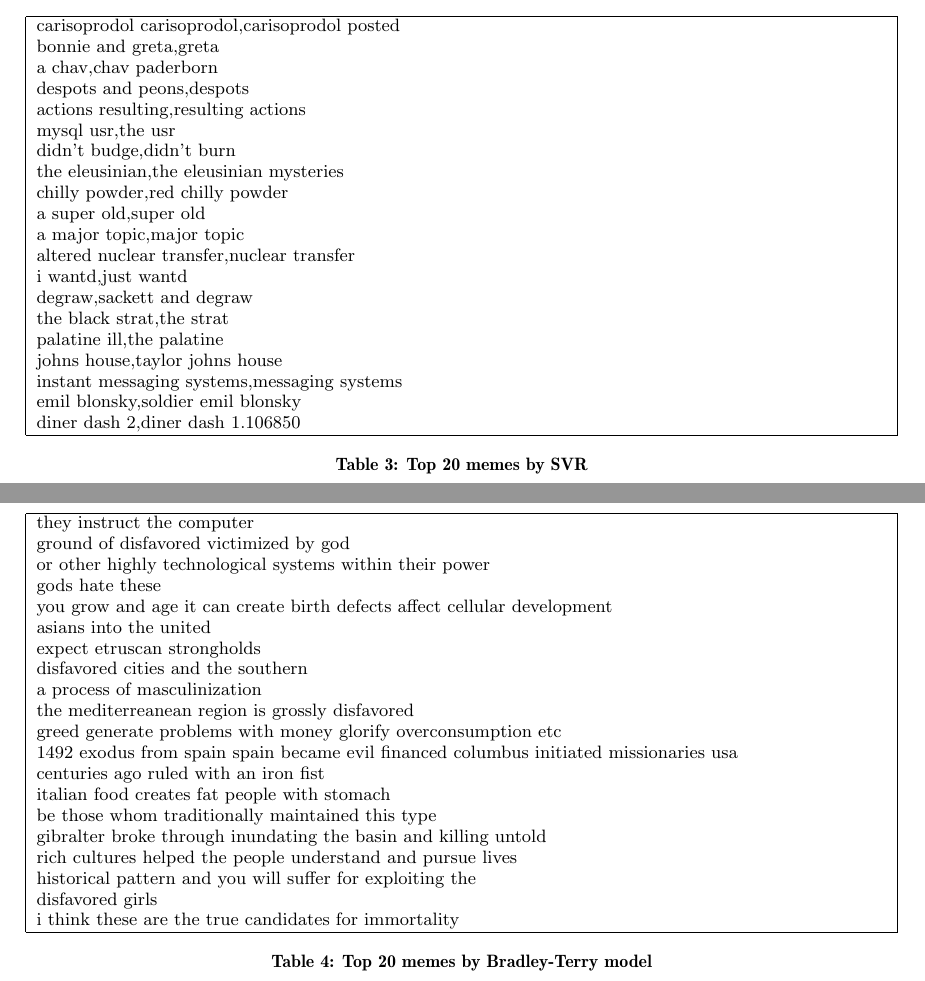
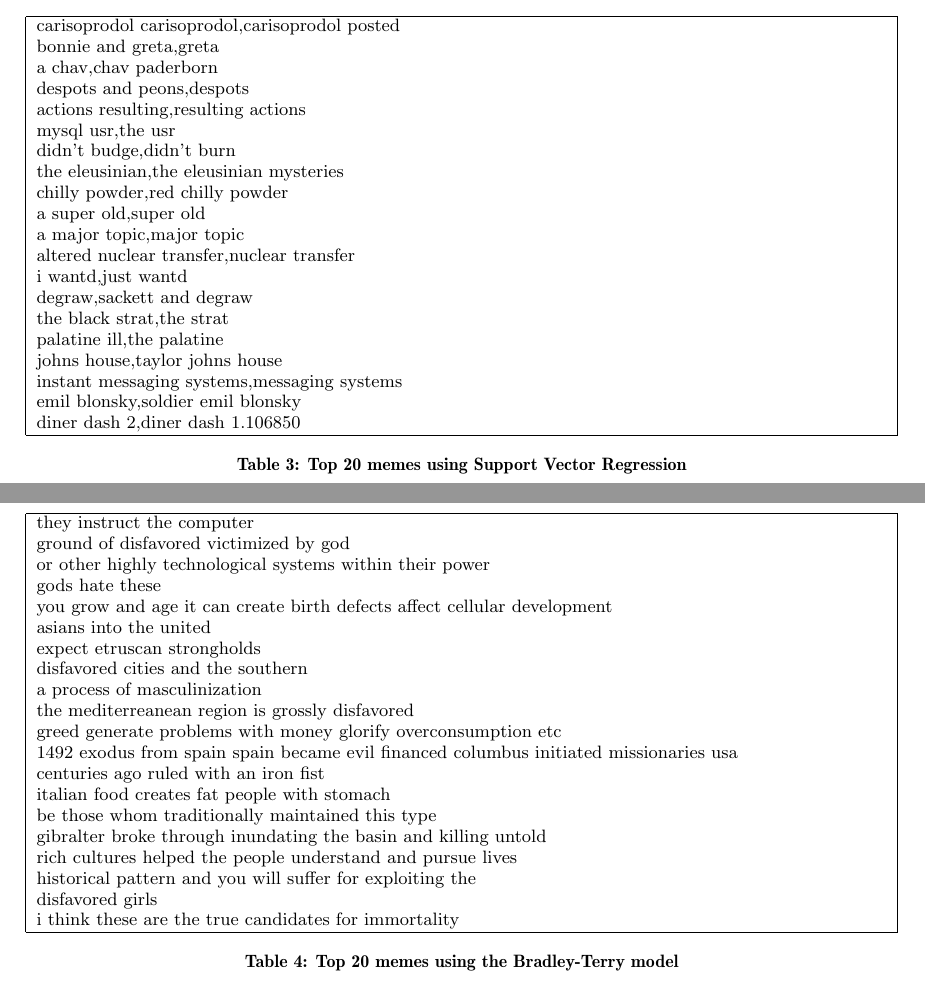
Before and after one commit to hohyon-ryu/DICTA-Memes, a LaTeX paper (20111120 Final paper/blog-meme.tex): two parts of pages 6 and 8 of 8, joined at a grey line, cut so that both start at the same text. Compiled offline with pdfLaTeX.

Commit message:
final paper

```diff
--- a/20111120 Final paper/blog-meme.tex
+++ b/20111120 Final paper/blog-meme.tex
@@ -477,7 +477,7 @@ emil blonsky,soldier emil blonsky\\
 diner dash 2,diner dash 1.106850\\
 \hline
 \end{tabular}
-\caption{Top 20 memes by SVR}
+\caption{Top 20 memes using Support Vector Regression}
 \label{table:svr_result}
 \end{center}
 \end{table*}
@@ -524,7 +524,7 @@ disfavored girls\\
 i think these are the true candidates for immortality\\
 \hline
 \end{tabular}
-\caption{Top 20 memes by Bradley-Terry model}
+\caption{Top 20 memes using the Bradley-Terry model}
 \label{table:bt_result}
 \end{center}
 \end{table*}
```
